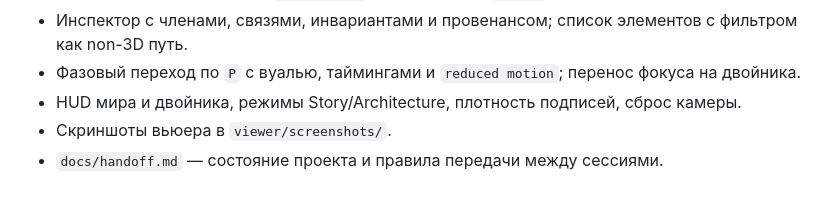
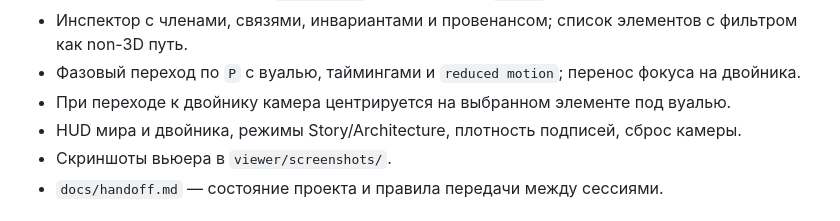
Before and after one commit to umlg-ai/umlg, a Markdown page: CHANGELOG.md, the part around the change. Drawn GitHub-style.

```diff
--- a/CHANGELOG.md
+++ b/CHANGELOG.md
@@ -28,6 +28,7 @@
 - 3D-сцены M- и R-миров из `layout.json`: цеха, призрак `Shader`, ресурсы, стадии, акторы.
 - Инспектор с членами, связями, инвариантами и провенансом; список элементов с фильтром как non-3D путь.
 - Фазовый переход по `P` с вуалью, таймингами и `reduced motion`; перенос фокуса на двойника.
+- При переходе к двойнику камера центрируется на выбранном элементе под вуалью.
 - HUD мира и двойника, режимы Story/Architecture, плотность подписей, сброс камеры.
 - Скриншоты вьюера в `viewer/screenshots/`.
 - `docs/handoff.md` — состояние проекта и правила передачи между сессиями.
```
Also changed, not shown: viewer/README.md (+1 -1 lines), viewer/screenshots/r-world.png, 1 other file.
